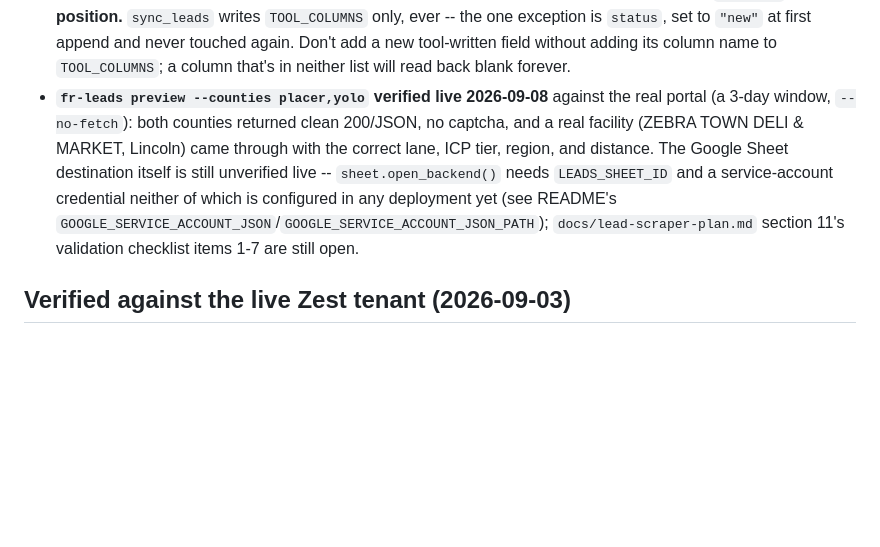
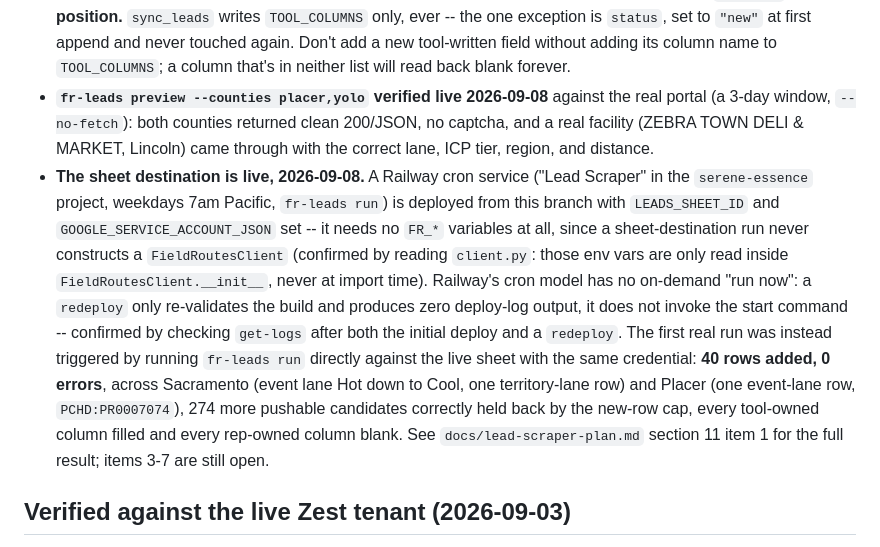
Before and after one commit to lcu123/Main, a Markdown page: CLAUDE.md, the part around the change. Rendered like a GitHub page; blank space fills up the shorter version.

```diff
--- a/CLAUDE.md
+++ b/CLAUDE.md
@@ -145,7 +145,8 @@ A few things worth knowing before changing this code:
 - **Which key a `create` response uses for the new row's ID is unverified live**, especially for `task` (this file already notes elsewhere that a note's own ID field is `noteID` on reads but `contactID` on writes -- the same kind of inconsistency is plausible for a freshly created task, whose *read* field is `taskIDs`, not `taskID`). `fr_push._extract_id` tries several plausible key spellings rather than assuming one; this is logged/state-only, never load-bearing for correctness (the write itself already succeeded by the time it's called).
 - **The territory lane's "park" score label doesn't mean "don't push."** `pipeline.LeadCandidate.pushable` treats the event lane and the territory lane differently on purpose: an event-lane candidate with no real pest signal legitimately shouldn't be pushed (tier "park"), but a territory-lane candidate has no pest signal *by definition* (it's an audit-offer prospect, not a complaint) and can still score under 30 purely from geography -- it stays pushable once it clears the `icp_fit >= 24` gate at build time. Getting this backwards silently drops most of the territory lane; see the docstring on `pushable` before changing the tier logic. `myhd.build_candidates` builds the same `LeadCandidate` dataclass directly (rather than forcing Placer/Yolo data through `arcgis.Facility`), so this property applies identically there.
 - **The Leads tab's tool-owned and rep-owned columns are disjoint by name, enforced in `sheet.py`, not by position.** `sync_leads` writes `TOOL_COLUMNS` only, ever -- the one exception is `status`, set to `"new"` at first append and never touched again. Don't add a new tool-written field without adding its column name to `TOOL_COLUMNS`; a column that's in neither list will read back blank forever.
-- **`fr-leads preview --counties placer,yolo` verified live 2026-09-08** against the real portal (a 3-day window, `--no-fetch`): both counties returned clean 200/JSON, no captcha, and a real facility (ZEBRA TOWN DELI & MARKET, Lincoln) came through with the correct lane, ICP tier, region, and distance. The Google Sheet destination itself is still unverified live -- `sheet.open_backend()` needs `LEADS_SHEET_ID` and a service-account credential neither of which is configured in any deployment yet (see README's `GOOGLE_SERVICE_ACCOUNT_JSON`/`GOOGLE_SERVICE_ACCOUNT_JSON_PATH`); `docs/lead-scraper-plan.md` section 11's validation checklist items 1-7 are still open.
+- **`fr-leads preview --counties placer,yolo` verified live 2026-09-08** against the real portal (a 3-day window, `--no-fetch`): both counties returned clean 200/JSON, no captcha, and a real facility (ZEBRA TOWN DELI & MARKET, Lincoln) came through with the correct lane, ICP tier, region, and distance.
+- **The sheet destination is live, 2026-09-08.** A Railway cron service ("Lead Scraper" in the `serene-essence` project, weekdays 7am Pacific, `fr-leads run`) is deployed from this branch with `LEADS_SHEET_ID` and `GOOGLE_SERVICE_ACCOUNT_JSON` set -- it needs no `FR_*` variables at all, since a sheet-destination run never constructs a `FieldRoutesClient` (confirmed by reading `client.py`: those env vars are only read inside `FieldRoutesClient.__init__`, never at import time). Railway's cron model has no on-demand "run now": a `redeploy` only re-validates the build and produces zero deploy-log output, it does not invoke the start command -- confirmed by checking `get-logs` after both the initial deploy and a `redeploy`. The first real run was instead triggered by running `fr-leads run` directly against the live sheet with the same credential: **40 rows added, 0 errors**, across Sacramento (event lane Hot down to Cool, one territory-lane row) and Placer (one event-lane row, `PCHD:PR0007074`), 274 more pushable candidates correctly held back by the new-row cap, every tool-owned column filled and every rep-owned column blank. See `docs/lead-scraper-plan.md` section 11 item 1 for the full result; items 3-7 are still open.
 
 ## Verified against the live Zest tenant (2026-09-03)
 
```
Also changed, not shown: docs/lead-scraper-plan.md (+4 -4 lines).
